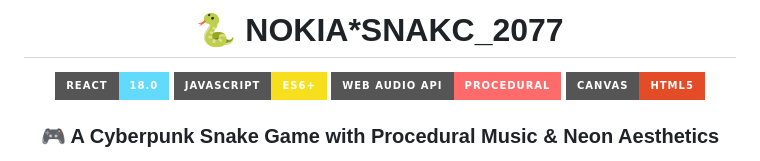
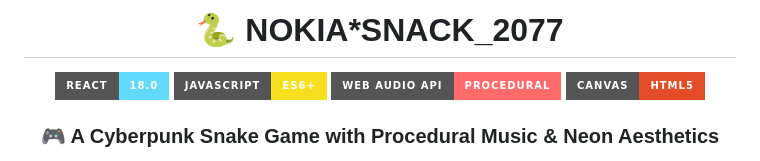
Before and after one commit to todd1143/NOKIA-SNAKC_2077, a Markdown page: README.md, the part around the change. Rendered like a GitHub page; badges without logos.

```diff
--- a/README.md
+++ b/README.md
@@ -1,6 +1,6 @@
 <div align="center">
 
-# 🐍 NOKIA*SNAKC_2077
+# 🐍 NOKIA*SNACK_2077
 
 <img src="https://img.shields.io/badge/React-18.0-61DAFB?style=for-the-badge&logo=react&logoColor=white" />
 <img src="https://img.shields.io/badge/JavaScript-ES6+-F7DF1E?style=for-the-badge&logo=javascript&logoColor=black" />
```
